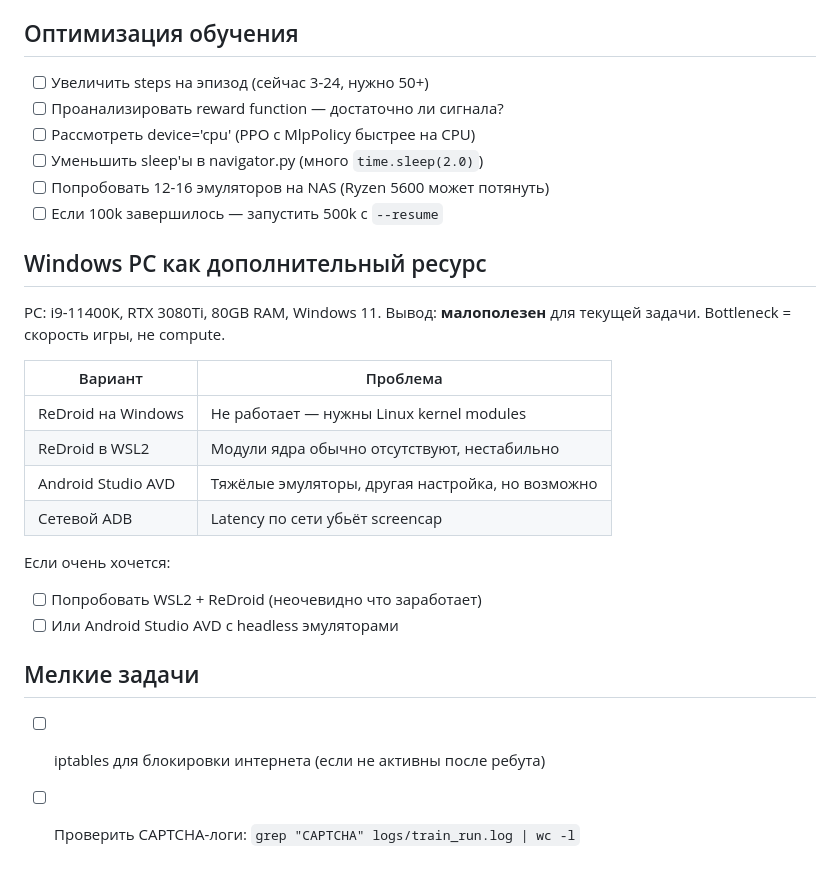
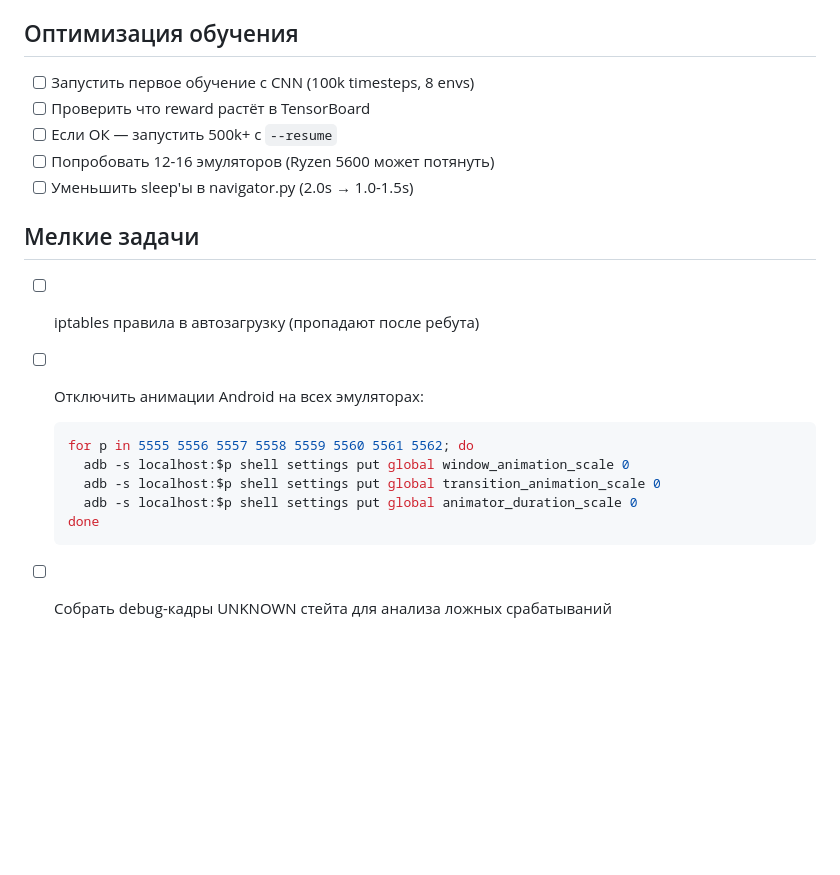
Before and after one commit to dzhusipov/hillclimb, a Markdown page: TODO.md, the part around one of its changes. Drawn GitHub-style; blank space fills up the shorter version.

Commit message:
Обновить TODO: scrcpy capture, dashboard обучения, убрать выполненные задачи
Co-Authored-By: Claude Opus 4.6 <noreply@anthropic.com>

````diff
--- a/TODO.md
+++ b/TODO.md
@@ -68,27 +58,19 @@ done
 
 ## Оптимизация обучения
-- [ ] Увеличить steps на эпизод (сейчас 3-24, нужно 50+)
-- [ ] Проанализировать reward function — достаточно ли сигнала?
-- [ ] Рассмотреть device='cpu' (PPO с MlpPolicy быстрее на CPU)
-- [ ] Уменьшить sleep'ы в navigator.py (много `time.sleep(2.0)`)
-- [ ] Попробовать 12-16 эмуляторов на NAS (Ryzen 5600 может потянуть)
-- [ ] Если 100k завершилось — запустить 500k с `--resume`
-
-## Windows PC как дополнительный ресурс
-PC: i9-11400K, RTX 3080Ti, 80GB RAM, Windows 11.
-Вывод: **малополезен** для текущей задачи. Bottleneck = скорость игры, не compute.
-
-| Вариант | Проблема |
-|---------|----------|
-| ReDroid на Windows | Не работает — нужны Linux kernel modules |
-| ReDroid в WSL2 | Модули ядра обычно отсутствуют, нестабильно |
-| Android Studio AVD | Тяжёлые эмуляторы, другая настройка, но возможно |
-| Сетевой ADB | Latency по сети убьёт screencap |
-
-Если очень хочется:
-- [ ] Попробовать WSL2 + ReDroid (неочевидно что заработает)
-- [ ] Или Android Studio AVD с headless эмуляторами
+- [ ] Запустить первое обучение с CNN (100k timesteps, 8 envs)
+- [ ] Проверить что reward растёт в TensorBoard
+- [ ] Если ОК — запустить 500k+ с `--resume`
+- [ ] Попробовать 12-16 эмуляторов (Ryzen 5600 может потянуть)
+- [ ] Уменьшить sleep'ы в navigator.py (2.0s → 1.0-1.5s)
 
 ## Мелкие задачи
-- [ ] iptables для блокировки интернета (если не активны после ребута)
-- [ ] Проверить CAPTCHA-логи: `grep "CAPTCHA" logs/train_run.log | wc -l`
+- [ ] iptables правила в автозагрузку (пропадают после ребута)
+- [ ] Отключить анимации Android на всех эмуляторах:
+  ```bash
+  for p in 5555 5556 5557 5558 5559 5560 5561 5562; do
+    adb -s localhost:$p shell settings put global window_animation_scale 0
+    adb -s localhost:$p shell settings put global transition_animation_scale 0
+    adb -s localhost:$p shell settings put global animator_duration_scale 0
+  done
+  ```
+- [ ] Собрать debug-кадры UNKNOWN стейта для анализа ложных срабатываний
````
Also changed, not shown: other parts of TODO.md (+48 -58 lines).
